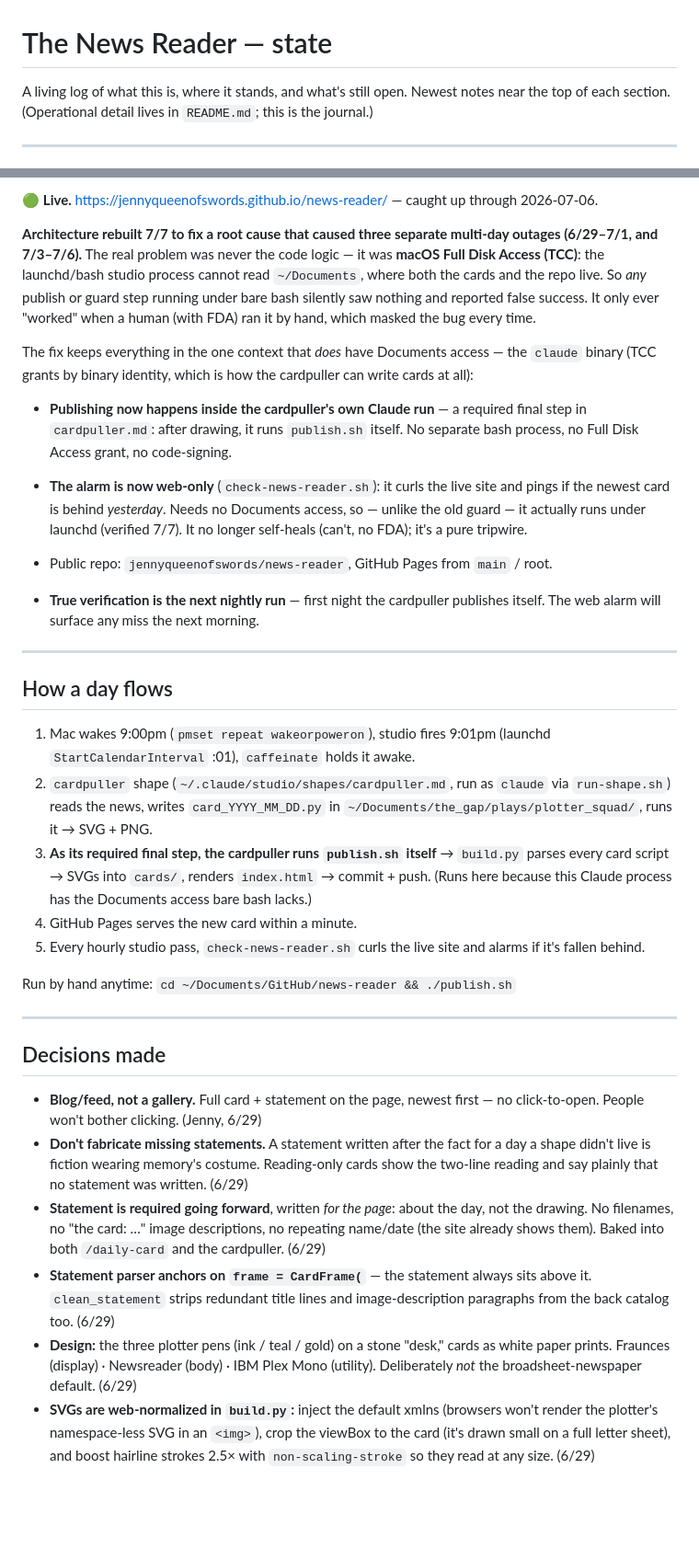
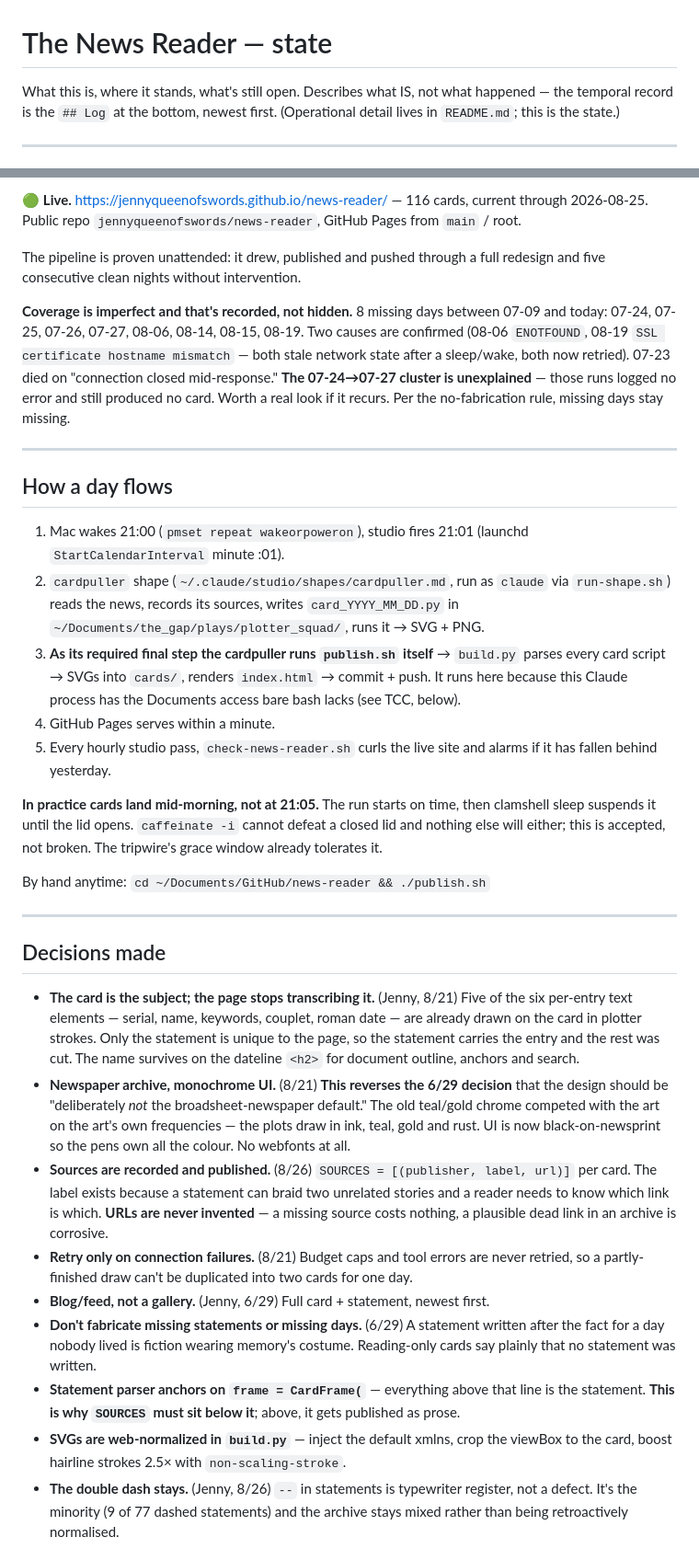
Before and after one commit to jennyqueenofswords/news-reader, a Markdown page: STATE.md, 2 parts joined by grey strips. Shown at 92% size. Drawn GitHub-style; blank space fills up the shorter version.

```diff
--- a/STATE.md
+++ b/STATE.md
@@ -1,8 +1,8 @@
 # The News Reader — state
 
-A living log of what this is, where it stands, and what's still open. Newest notes
-near the top of each section. (Operational detail lives in `README.md`; this is the
-journal.)
+What this is, where it stands, what's still open. Describes what IS, not what
+happened — the temporal record is the `## Log` at the bottom, newest first.
+(Operational detail lives in `README.md`; this is the state.)
 
 ---
 
@@ -10,34 +10,73 @@ journal.)
 
-🟢 **Live.** https://jennyqueenofswords.github.io/news-reader/ — caught up through 2026-07-06.
+🟢 **Live.** https://jennyqueenofswords.github.io/news-reader/ — 116 cards, current
+through 2026-08-25. Public repo `jennyqueenofswords/news-reader`, GitHub Pages from
+`main` / root.
 
-**Architecture rebuilt 7/7 to fix a root cause that caused three separate multi-day outages (6/29–7/1, and 7/3–7/6).** The real problem was never the code logic — it was **macOS Full Disk Access (TCC)**: the launchd/bash studio process cannot read `~/Documents`, where both the cards and the repo live. So *any* publish or guard step running under bare bash silently saw nothing and reported false success. It only ever "worked" when a human (with FDA) ran it by hand, which masked the bug every time.
+The pipeline is proven unattended: it drew, published and pushed through a full
+redesign and five consecutive clean nights without intervention.
 
-The fix keeps everything in the one context that *does* have Documents access — the `claude` binary (TCC grants by binary identity, which is how the cardpuller can write cards at all):
-- **Publishing now happens inside the cardpuller's own Claude run** — a required final step in `cardpuller.md`: after drawing, it runs `publish.sh` itself. No separate bash process, no Full Disk Access grant, no code-signing.
-- **The alarm is now web-only** (`check-news-reader.sh`): it curls the live site and pings if the newest card is behind *yesterday*. Needs no Documents access, so — unlike the old guard — it actually runs under launchd (verified 7/7). It no longer self-heals (can't, no FDA); it's a pure tripwire.
-
-- Public repo: `jennyqueenofswords/news-reader`, GitHub Pages from `main` / root.
-- **True verification is the next nightly run** — first night the cardpuller publishes itself. The web alarm will surface any miss the next morning.
+**Coverage is imperfect and that's recorded, not hidden.** 8 missing days between
+07-09 and today: 07-24, 07-25, 07-26, 07-27, 08-06, 08-14, 08-15, 08-19. Two causes
+are confirmed (08-06 `ENOTFOUND`, 08-19 `SSL certificate hostname mismatch` — both
+stale network state after a sleep/wake, both now retried). 07-23 died on "connection
+closed mid-response." **The 07-24→07-27 cluster is unexplained** — those runs logged
+no error and still produced no card. Worth a real look if it recurs. Per the
+no-fabrication rule, missing days stay missing.
 
 ---
 
 ## How a day flows
 
-1. Mac wakes 9:00pm (`pmset repeat wakeorpoweron`), studio fires 9:01pm (launchd `StartCalendarInterval` :01), `caffeinate` holds it awake.
-2. `cardpuller` shape (`~/.claude/studio/shapes/cardpuller.md`, run as `claude` via `run-shape.sh`) reads the news, writes `card_YYYY_MM_DD.py` in `~/Documents/the_gap/plays/plotter_squad/`, runs it → SVG + PNG.
-3. **As its required final step, the cardpuller runs `publish.sh` itself** → `build.py` parses every card script → SVGs into `cards/`, renders `index.html` → commit + push. (Runs here because this Claude process has the Documents access bare bash lacks.)
-4. GitHub Pages serves the new card within a minute.
-5. Every hourly studio pass, `check-news-reader.sh` curls the live site and alarms if it's fallen behind.
+1. Mac wakes 21:00 (`pmset repeat wakeorpoweron`), studio fires 21:01 (launchd
+   `StartCalendarInterval` minute :01).
+2. `cardpuller` shape (`~/.claude/studio/shapes/cardpuller.md`, run as `claude` via
+   `run-shape.sh`) reads the news, records its sources, writes
+   `card_YYYY_MM_DD.py` in `~/Documents/the_gap/plays/plotter_squad/`, runs it → SVG + PNG.
+3. **As its required final step the cardpuller runs `publish.sh` itself** →
+   `build.py` parses every card script → SVGs into `cards/`, renders `index.html` →
+   commit + push. It runs here because this Claude process has the Documents access
+   bare bash lacks (see TCC, below).
+4. GitHub Pages serves within a minute.
+5. Every hourly studio pass, `check-news-reader.sh` curls the live site and alarms if
+   it has fallen behind yesterday.
 
-Run by hand anytime: `cd ~/Documents/GitHub/news-reader && ./publish.sh`
+**In practice cards land mid-morning, not at 21:05.** The run starts on time, then
+clamshell sleep suspends it until the lid opens. `caffeinate -i` cannot defeat a
+closed lid and nothing else will either; this is accepted, not broken. The tripwire's
+grace window already tolerates it.
+
+By hand anytime: `cd ~/Documents/GitHub/news-reader && ./publish.sh`
 
 ---
 
 ## Decisions made
 
-- **Blog/feed, not a gallery.** Full card + statement on the page, newest first — no click-to-open. People won't bother clicking. (Jenny, 6/29)
-- **Don't fabricate missing statements.** A statement written after the fact for a day a shape didn't live is fiction wearing memory's costume. Reading-only cards show the two-line reading and say plainly that no statement was written. (6/29)
-- **Statement is required going forward**, written *for the page*: about the day, not the drawing. No filenames, no "the card: …" image descriptions, no repeating name/date (the site already shows them). Baked into both `/daily-card` and the cardpuller. (6/29)
-- **Statement parser anchors on `frame = CardFrame(`** — the statement always sits above it. `clean_statement` strips redundant title lines and image-description paragraphs from the back catalog too. (6/29)
-- **Design:** the three plotter pens (ink / teal / gold) on a stone "desk," cards as white paper prints. Fraunces (display) · Newsreader (body) · IBM Plex Mono (utility). Deliberately *not* the broadsheet-newspaper default. (6/29)
-- **SVGs are web-normalized in `build.py`:** inject the default xmlns (browsers won't render the plotter's namespace-less SVG in an `<img>`), crop the viewBox to the card (it's drawn small on a full letter sheet), and boost hairline strokes 2.5× with `non-scaling-stroke` so they read at any size. (6/29)
+- **The card is the subject; the page stops transcribing it.** (Jenny, 8/21) Five of
+  the six per-entry text elements — serial, name, keywords, couplet, roman date —
+  are already drawn on the card in plotter strokes. Only the statement is unique to
+  the page, so the statement carries the entry and the rest was cut. The name
+  survives on the dateline `<h2>` for document outline, anchors and search.
+- **Newspaper archive, monochrome UI.** (8/21) **This reverses the 6/29 decision**
+  that the design should be "deliberately *not* the broadsheet-newspaper default."
+  The old teal/gold chrome competed with the art on the art's own frequencies — the
+  plots draw in ink, teal, gold and rust. UI is now black-on-newsprint so the pens
+  own all the colour. No webfonts at all.
+- **Sources are recorded and published.** (8/26) `SOURCES = [(publisher, label, url)]`
+  per card. The label exists because a statement can braid two unrelated stories and
+  a reader needs to know which link is which. **URLs are never invented** — a missing
+  source costs nothing, a plausible dead link in an archive is corrosive.
+- **Retry only on connection failures.** (8/21) Budget caps and tool errors are never
+  retried, so a partly-finished draw can't be duplicated into two cards for one day.
+- **Blog/feed, not a gallery.** (Jenny, 6/29) Full card + statement, newest first.
+- **Don't fabricate missing statements or missing days.** (6/29) A statement written
+  after the fact for a day nobody lived is fiction wearing memory's costume.
+  Reading-only cards say plainly that no statement was written.
+- **Statement parser anchors on `frame = CardFrame(`** — everything above that line is
+  the statement. **This is why `SOURCES` must sit below it**; above, it gets published
+  as prose.
+- **SVGs are web-normalized in `build.py`** — inject the default xmlns, crop the
+  viewBox to the card, boost hairline strokes 2.5× with `non-scaling-stroke`.
+- **The double dash stays.** (Jenny, 8/26) ` -- ` in statements is typewriter
+  register, not a defect. It's the minority (9 of 77 dashed statements) and the
+  archive stays mixed rather than being retroactively normalised.
+
```
Also changed, not shown: other parts of STATE.md (+81 -10 lines).
